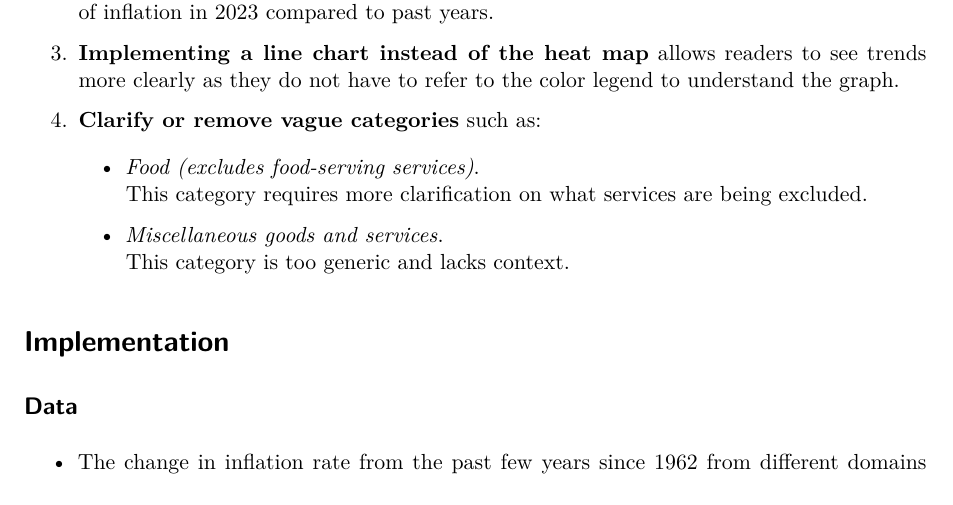
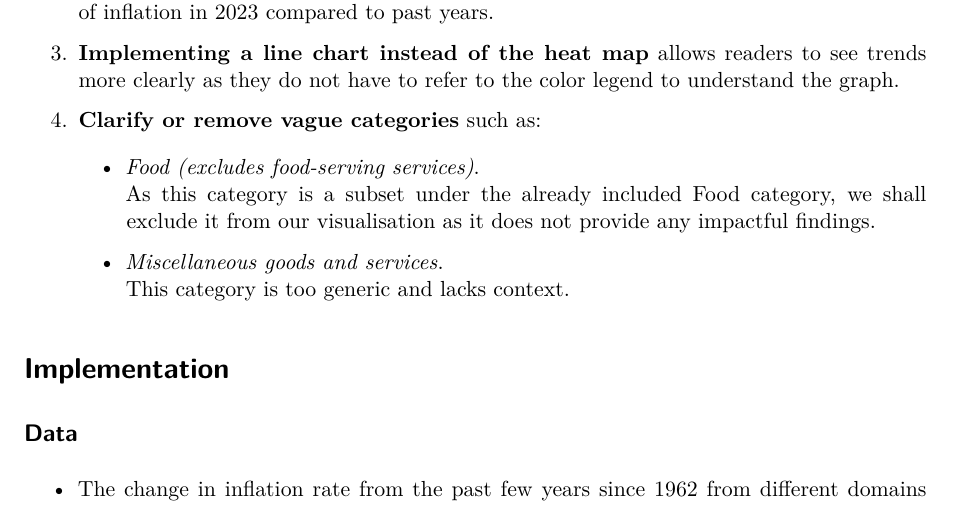
Before and after one commit to Jonnnana/CSC3107_Project, a Quarto document (project_poster.qmd): part of page 2 of 3, cut so that both start at the same text. Rendered offline with R 4.5, knitr and Pandoc in place of Quarto, then LaTeX, with nearby package versions; drawn as R Markdown's standard PDF in place of the format the file asks for.

Commit message:
slight changes to explanation for food

```diff
--- a/project_poster.qmd
+++ b/project_poster.qmd
@@ -63,7 +63,7 @@ include_graphics("images/old_poster.png")
 4.  **Clarify or remove vague categories** such as:
 
     -   *Food (excludes food-serving services)*.
-    This category requires more clarification on what services are being excluded.
+    As this category is a subset under the  already included Food category, we shall exclude it from our visualisation as it does not provide any impactful findings.
 
     -   *Miscellaneous goods and services*.
     This category is too generic and lacks context.
```
Also changed, not shown: project_poster.pdf.
